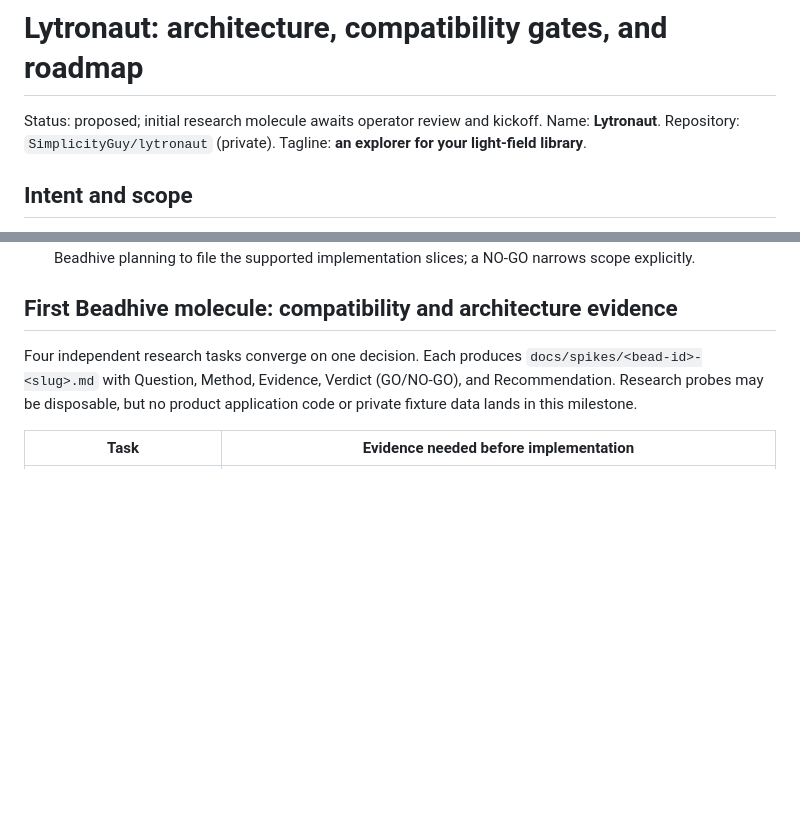
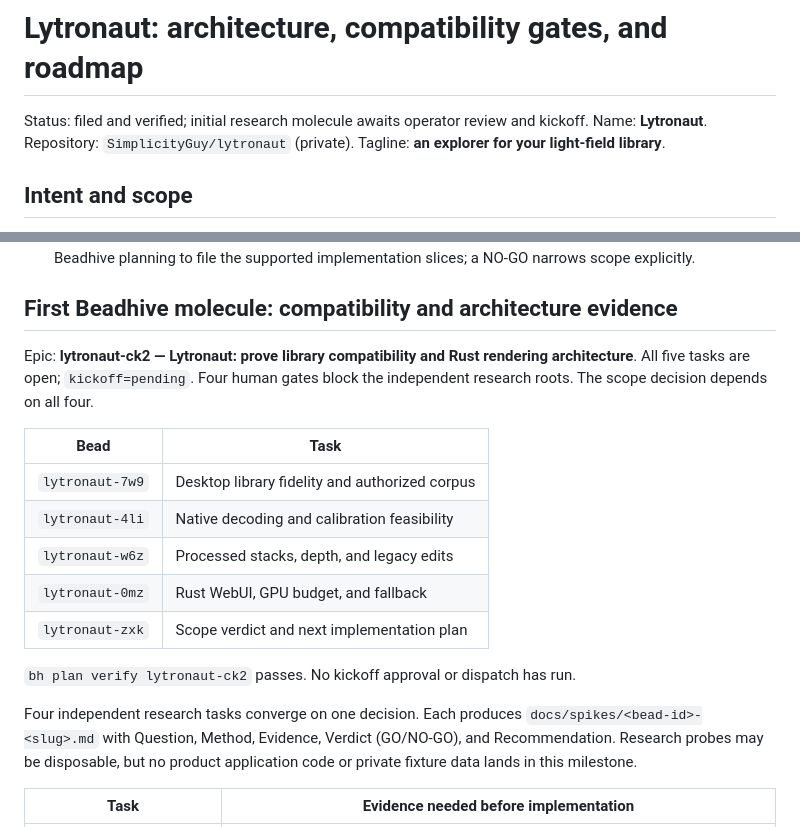
Before and after one commit to SimplicityGuy/lytronaut, a Markdown page: docs/design/001-lytronaut.md, 2 parts joined by grey strips. GitHub-like rendering; blank space fills up the shorter version.

```diff
--- a/docs/design/001-lytronaut.md
+++ b/docs/design/001-lytronaut.md
@@ -1,6 +1,6 @@
 # Lytronaut: architecture, compatibility gates, and roadmap
 
-Status: proposed; initial research molecule awaits operator review and kickoff.
+Status: filed and verified; initial research molecule awaits operator review and kickoff.
 Name: **Lytronaut**. Repository: `SimplicityGuy/lytronaut` (private).
 Tagline: **an explorer for your light-field library**.
 
@@ -93,6 +93,20 @@ calibration bundles differ by generation and camera serial/zoom/focus.
    to file the supported implementation slices; a NO-GO narrows scope explicitly.
 
 ## First Beadhive molecule: compatibility and architecture evidence
+
+Epic: **lytronaut-ck2 — Lytronaut: prove library compatibility and Rust rendering
+architecture**. All five tasks are open; `kickoff=pending`. Four human gates
+block the independent research roots. The scope decision depends on all four.
+
+| Bead | Task |
+| --- | --- |
+| `lytronaut-7w9` | Desktop library fidelity and authorized corpus |
+| `lytronaut-4li` | Native decoding and calibration feasibility |
+| `lytronaut-w6z` | Processed stacks, depth, and legacy edits |
+| `lytronaut-0mz` | Rust WebUI, GPU budget, and fallback |
+| `lytronaut-zxk` | Scope verdict and next implementation plan |
+
+`bh plan verify lytronaut-ck2` passes. No kickoff approval or dispatch has run.
 
 Four independent research tasks converge on one decision. Each produces
 `docs/spikes/<bead-id>-<slug>.md` with Question, Method, Evidence, Verdict
```
Also changed, not shown: README.md (+2 -1 lines).
